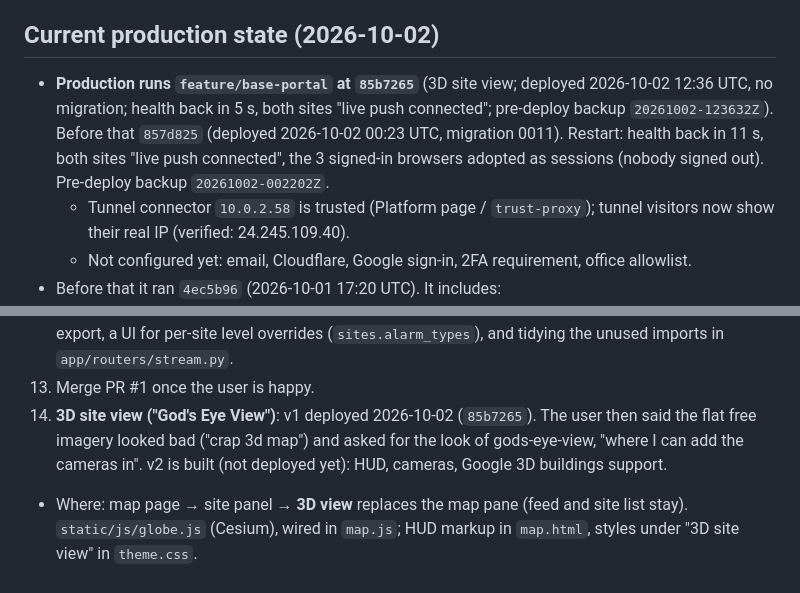
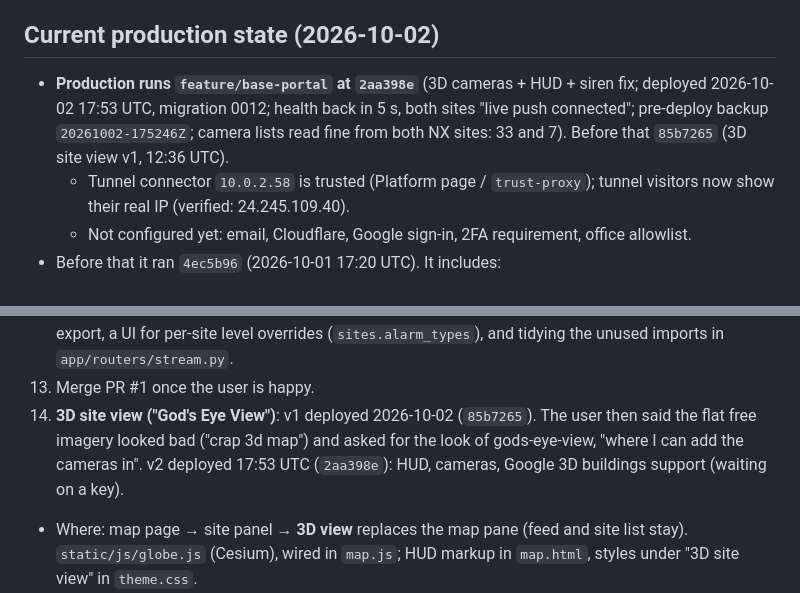
Before and after one commit to TWG-Security/nx_alarm_portal, a Markdown page: CLAUDE.md, 2 parts joined by grey strips. Drawn GitHub-style.

Commit message:
CLAUDE.md: 3D cameras deployed
Co-Authored-By: Claude Opus 5.5 <noreply@anthropic.com>
Claude-Session: https://claude.ai/code/session_01S1ihu78y1J5fNXzGTDRBqZ

```diff
--- a/CLAUDE.md
+++ b/CLAUDE.md
@@ -26,7 +26,7 @@ watch the incident clip, acknowledge with a note, and every step is audit-logged
 - **Tell the user before redeploying.** A restart once landed on their test press.
 
 ## Current production state (2026-10-02)
-- **Production runs `feature/base-portal` at `85b7265`** (3D site view; deployed 2026-10-02 12:36 UTC, no migration; health back in 5 s, both sites "live push connected"; pre-deploy backup `20261002-123632Z`). Before that `857d825` (deployed 2026-10-02 00:23 UTC, migration 0011). Restart: health back in 11 s, both sites "live push connected", the 3 signed-in browsers adopted as sessions (nobody signed out). Pre-deploy backup `20261002-002202Z`.
+- **Production runs `feature/base-portal` at `2aa398e`** (3D cameras + HUD + siren fix; deployed 2026-10-02 17:53 UTC, migration 0012; health back in 5 s, both sites "live push connected"; pre-deploy backup `20261002-175246Z`; camera lists read fine from both NX sites: 33 and 7). Before that `85b7265` (3D site view v1, 12:36 UTC).
   - Tunnel connector `10.0.2.58` is trusted (Platform page / `trust-proxy`); tunnel visitors now show their real IP (verified: 24.245.109.40).
   - Not configured yet: email, Cloudflare, Google sign-in, 2FA requirement, office allowlist.
 - Before that it ran `4ec5b96` (2026-10-01 17:20 UTC). It includes:
@@ -288,7 +288,7 @@ tools/dev_down.sh
 11. A DNS name and a real certificate (drop `tls internal` in the `Caddyfile`).
 12. Roadmap: Google Workspace SSO (or via Cloudflare Access), per-company subdomains (declined for now in favour of one address), a claim/escalation workflow and SOPs per site, reports and CSV export, a UI for per-site level overrides (`sites.alarm_types`), and tidying the unused imports in `app/routers/stream.py`.
 13. Merge PR #1 once the user is happy.
-14. **3D site view ("God's Eye View")**: v1 deployed 2026-10-02 (`85b7265`). The user then said the flat free imagery looked bad ("crap 3d map") and asked for the look of gods-eye-view, "where I can add the cameras in". v2 is built (not deployed yet): HUD, cameras, Google 3D buildings support.
+14. **3D site view ("God's Eye View")**: v1 deployed 2026-10-02 (`85b7265`). The user then said the flat free imagery looked bad ("crap 3d map") and asked for the look of gods-eye-view, "where I can add the cameras in". v2 deployed 17:53 UTC (`2aa398e`): HUD, cameras, Google 3D buildings support (waiting on a key).
    - Where: map page → site panel → **3D view** replaces the map pane (feed and site list stay). `static/js/globe.js` (Cesium), wired in `map.js`; HUD markup in `map.html`, styles under "3D site view" in `theme.css`.
    - **Cameras:** `sites.camera_places` JSON (migration 0012), `{device id: {name, lat, lng, heading, fov, range_m}}`. API: `GET /api/sites/{id}/cameras` (NX list + placements), `PUT|DELETE /api/sites/{id}/cameras/{device}` (admins). Live: `/media/sites/{id}/cameras/{device}/live.webm|jpg`, placed cameras only, sharing `_live_webm` and the 6-per-site cap with alarm live view. Tests `tests/test_camera_places.py`, tenancy rows added; e2e `tools/e2e/cameras.py`.
    - **3D buildings need `GOOGLE_MAP_TILES_KEY`** in `.env` (Map Tiles API browser key restricted to `https://alarmportal.twgsecurity.net/*` and `https://10.1.10.97/*`; click-level steps were given to the user 2026-10-02). Not tested yet: no key. With it, `createGooglePhotorealistic3DTileset` replaces the globe and the flight re-aims at the sampled ground height. The map page sends `Referrer-Policy: strict-origin-when-cross-origin` so the key's website restriction sees our origin.
```
